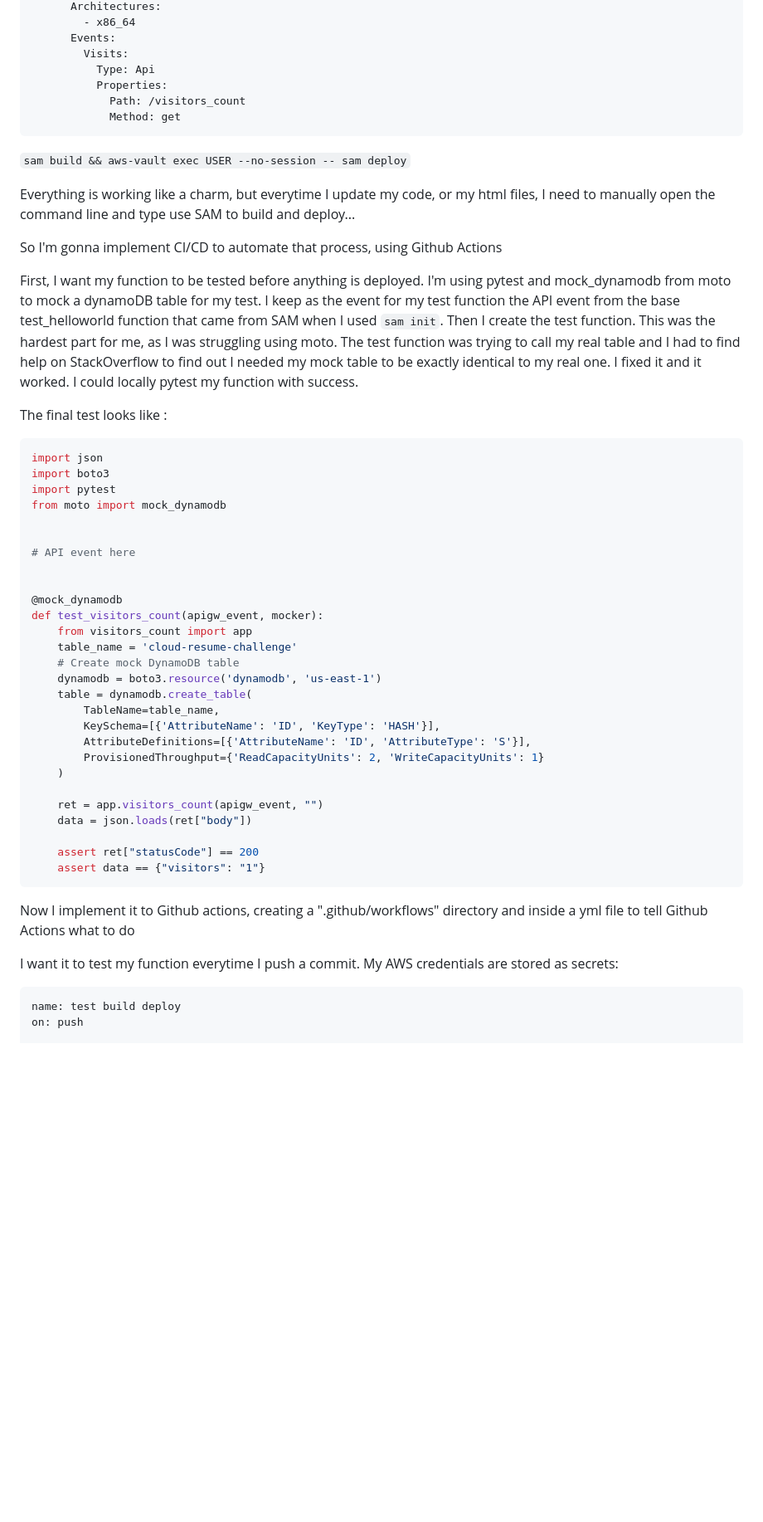
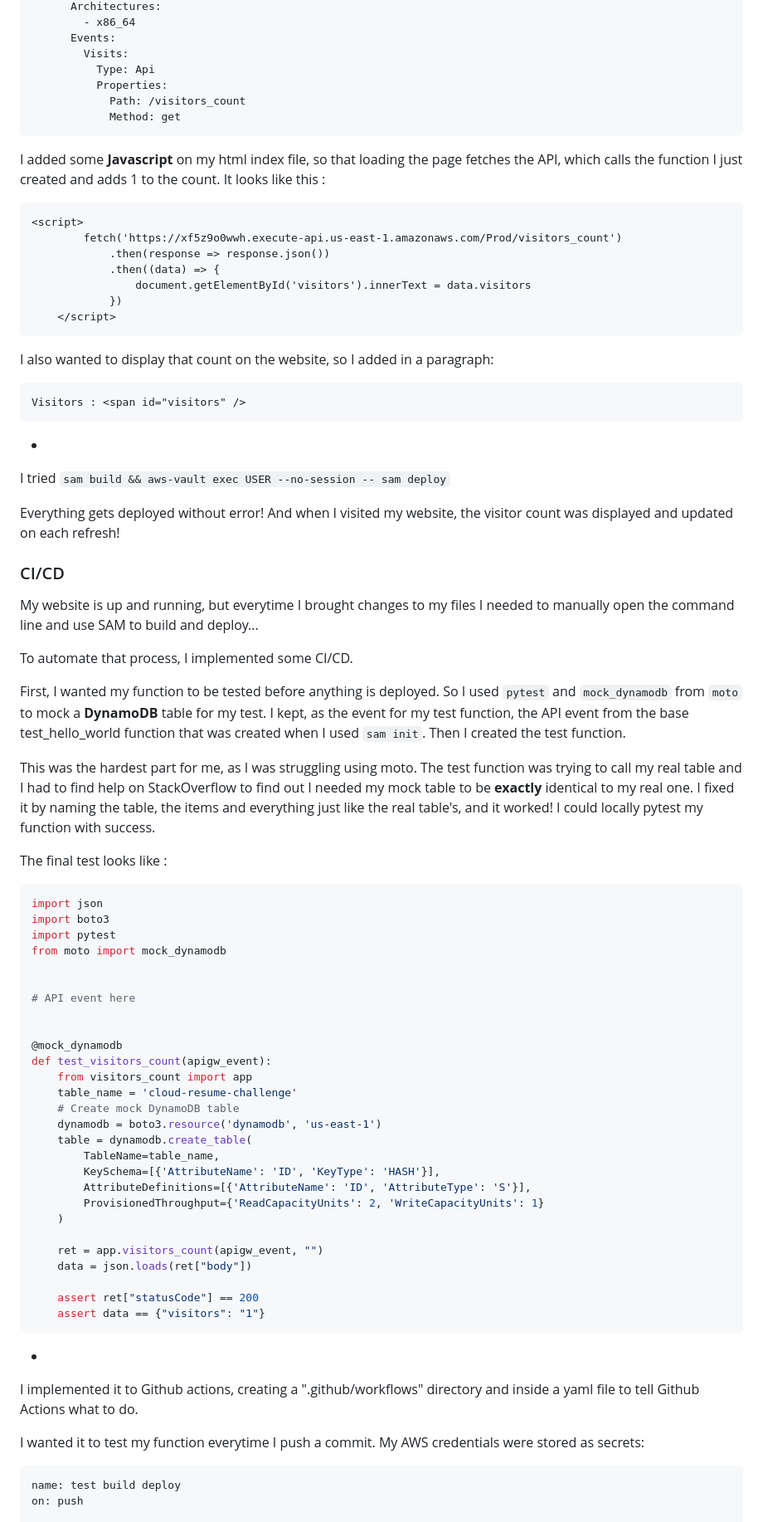
Before and after one commit to simonhaddadgervais/portfolio-SAM-githubactions, a Markdown page: README.md, the part around one of its changes. Shown at 83% size. GitHub-like rendering; blank space fills up the shorter version.

Commit message:
update on README.md more details

````diff
--- a/README.md
+++ b/README.md
@@ -219,18 +240,49 @@ I create a Lambda function on the template. The first time I forgot to add the p
             Method: get
 ```
 
+I added some **Javascript** on my html index file, so that loading the page fetches the API,
+which calls the function I just created and adds 1 to the count.
+It looks like this :
+```
+<script>
+        fetch('https://xf5z9o0wwh.execute-api.us-east-1.amazonaws.com/Prod/visitors_count')
+            .then(response => response.json())
+            .then((data) => {
+                document.getElementById('visitors').innerText = data.visitors
+            })
+    </script>
+```
+I also wanted to display that count on the website, so I added in a paragraph:
+
+```
+Visitors : <span id="visitors" />
+```
+*
+
+I tried
 `sam build && aws-vault exec USER --no-session -- sam deploy`
 
-Everything is working like a charm, but everytime I update my code, or my html files, I need to manually open the command line and type use SAM to build and deploy...
+Everything gets deployed without error! And when I visited my website,
+the visitor count was displayed and updated on each refresh!
 
-So I'm gonna implement CI/CD to automate that process, using Github Actions
+### CI/CD
+My website is up and running, but everytime I brought changes to my files
+I needed to manually open the command line and use SAM to build and deploy...
 
-First, I want my function to be tested before anything is deployed. I'm using pytest and mock_dynamodb from moto to mock a dynamoDB table for my test.
-I keep as the event for my test function the API event from the base test_helloworld function that came from SAM when I used `sam init`.
-Then I create the test function.
-This was the hardest part for me, as I was struggling using moto. The test function was trying to call my real table and I had to find help on StackOverflow to find out
-I needed my mock table to be exactly identical to my real one.
-I fixed it and it worked. I could locally pytest my function with success.
+To automate that process, I implemented some CI/CD.
+
+
+First, I wanted my function to be tested before anything is deployed.
+So I used `pytest` and `mock_dynamodb` from `moto` to mock a **DynamoDB** table for my test.
+I kept, as the event for my test function, the API event from the base
+test_hello_world function that was created when I used `sam init`.
+Then I created the test function.
+
+This was the hardest part for me, as I was struggling using moto.
+The test function was trying to call my real table and I had to find help on StackOverflow to find out
+I needed my mock table to be **exactly** identical to my real one.
+I fixed it by naming the table, the items and everything just like the real table's, and it worked!
+I could locally pytest my function with success.
 
 The final test looks like :
 ```py
@@ -244,7 +296,7 @@ from moto import mock_dynamodb
 
 
 @mock_dynamodb
-def test_visitors_count(apigw_event, mocker):
+def test_visitors_count(apigw_event):
     from visitors_count import app
     table_name = 'cloud-resume-challenge'
     # Create mock DynamoDB table
@@ -262,10 +314,11 @@ def test_visitors_count(apigw_event, mocker):
     assert ret["statusCode"] == 200
     assert data == {"visitors": "1"}
 ```
+*
+I implemented it to Github actions,
+creating a ".github/workflows" directory and inside a yaml file to tell Github Actions what to do.
 
-Now I implement it to Github actions, creating a ".github/workflows" directory and inside a yml file to tell Github Actions what to do
-
-I want it to test my function everytime I push a commit. My AWS credentials are stored as secrets:
+I wanted it to test my function everytime I push a commit. My AWS credentials were stored as secrets:
 ```yml
 name: test build deploy
 on: push
````
Also changed, not shown: other parts of README.md (+64 -37 lines).
